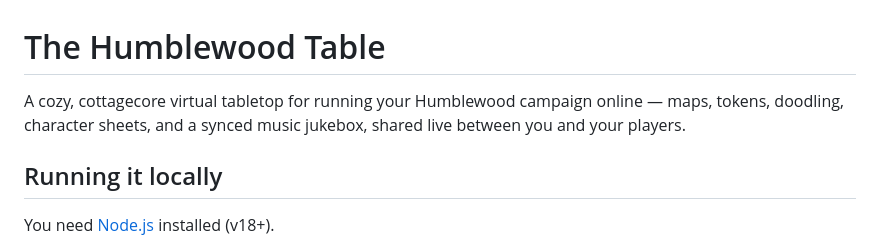
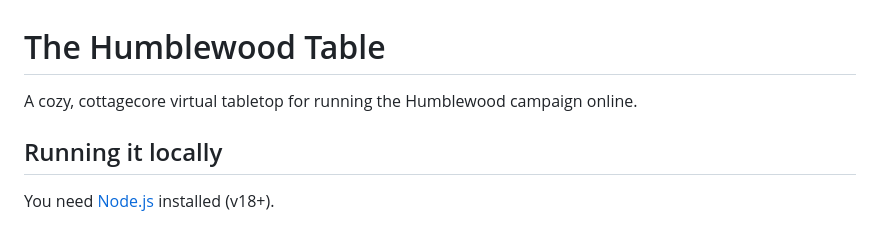
Before and after one commit to berrakkilic/humblewood.github.io, a Markdown page: README.md, the part around the change. Drawn GitHub-style.

Commit message:
Update README description for clarity
Simplified the description of the Humblewood Table.

```diff
--- a/README.md
+++ b/README.md
@@ -1,6 +1,6 @@
 # The Humblewood Table
 
-A cozy, cottagecore virtual tabletop for running your Humblewood campaign online — maps, tokens, doodling, character sheets, and a synced music jukebox, shared live between you and your players.
+A cozy, cottagecore virtual tabletop for running the Humblewood campaign online.
 
 ## Running it locally
 
```
